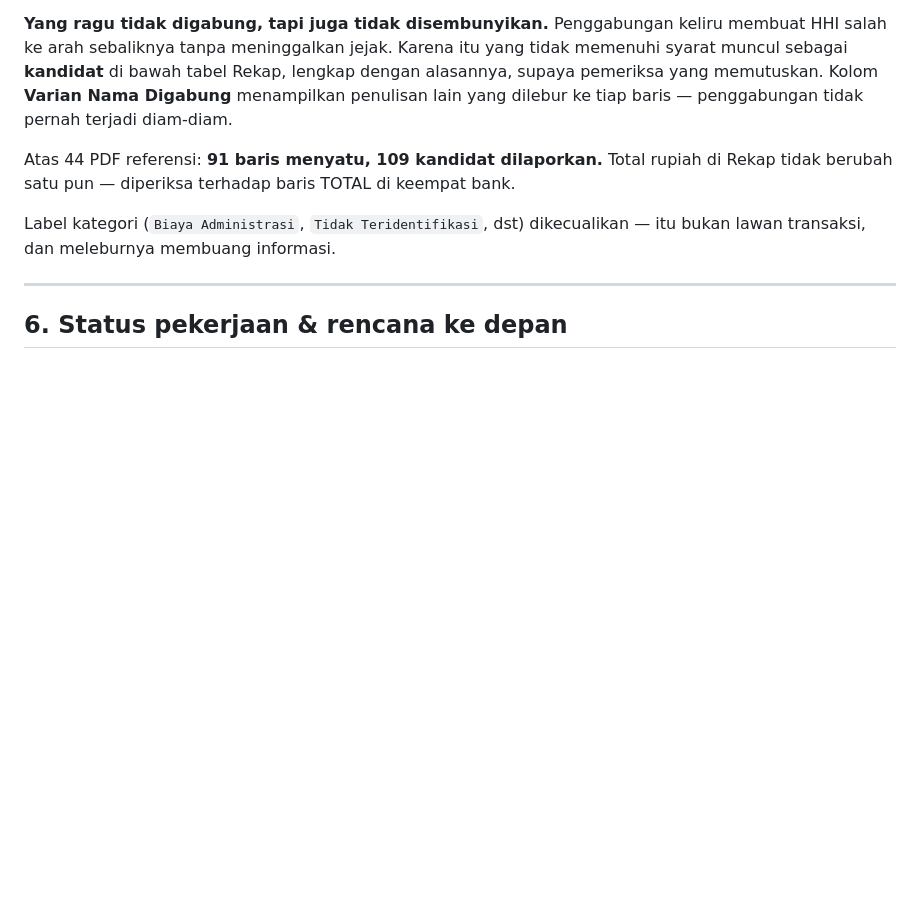
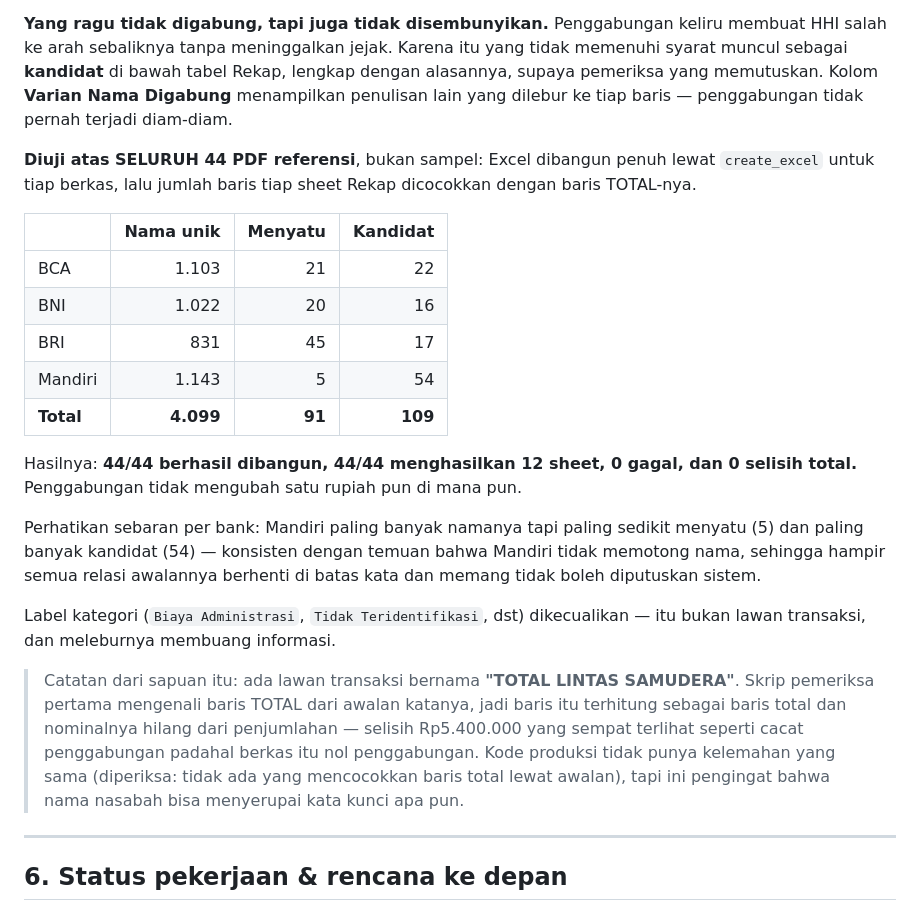
Before and after one commit to ajar101/XR-APP, a Markdown page: RINGKASAN_APLIKASI.md, the part around the change. Rendered like a GitHub page; blank space fills up the shorter version.

Commit message:
Catat hasil uji penyatuan nama atas SELURUH 44 PDF referensi
Sapuan sebelumnya memanggil satukan() langsung dan hanya membangun Excel
penuh untuk 4 berkas. Sekarang create_excel dijalankan untuk keempat puluh
empat PDF referensi, dan jumlah baris tiap sheet Rekap dicocokkan dengan
baris TOTAL-nya.

Hasil: 44/44 berhasil dibangun, 44/44 menghasilkan 12 sheet, 0 gagal, 0
selisih total. Penggabungan tidak mengubah satu rupiah pun di mana pun.

Sebaran per bank dicatat di 5.2, dan bentuknya mendukung aturan yang dipakai:
Mandiri punya nama unik terbanyak (1.143) tapi paling sedikit menyatu (5) dan
paling banyak kandidat (54) — konsisten dengan temuan bahwa Mandiri tidak
memotong nama, sehingga hampir semua relasi awalannya berhenti di batas kata
dan memang tidak boleh diputuskan sistem.

Angka 91 menyatu / 109 kandidat terkonfirmasi tetap berlaku sesudah
perbaikan pemilihan wakil — perbaikan itu mengubah nama mana yang jadi wakil,
bukan berapa yang menyatu.

SATU SELISIH YANG TERNYATA CACAT DI PEMERIKSANYA, BUKAN DI KODE

Sapuan pertama melaporkan selisih Rp5.400.000 pada satu berkas Mandiri.
Ditelusuri: berkas itu nol penggabungan, jadi tidak mungkin disebabkan
perubahan ini. Penyebabnya ada lawan transaksi bernama "TOTAL LINTAS
SAMUDERA", dan skrip pemeriksa mengenali baris TOTAL dari awalan katanya
sehingga baris nasabah itu terhitung sebagai baris total dan nominalnya
hilang dari penjumlahan.

Pemeriksanya diperbaiki untuk mencocokkan label PERSIS, lalu seluruh 44
berkas cocok. Kode produksi diperiksa dan tidak punya kelemahan yang sama —
tidak ada yang mencocokkan baris total lewat awalan. Kejadiannya dicatat di
5.2 sebagai pengingat bahwa nama nasabah bisa menyerupai kata kunci apa pun.

Co-Authored-By: Claude Opus 5 <noreply@anthropic.com>
Claude-Session: https://claude.ai/code/session_01RhmrH6GYeqSTeK25VPKjAX

```diff
--- a/RINGKASAN_APLIKASI.md
+++ b/RINGKASAN_APLIKASI.md
@@ -284,12 +284,38 @@ Rekap, lengkap dengan alasannya, supaya pemeriksa yang memutuskan. Kolom
 **Varian Nama Digabung** menampilkan penulisan lain yang dilebur ke tiap
 baris — penggabungan tidak pernah terjadi diam-diam.
 
-Atas 44 PDF referensi: **91 baris menyatu, 109 kandidat dilaporkan.** Total
-rupiah di Rekap tidak berubah satu pun — diperiksa terhadap baris TOTAL di
-keempat bank.
+**Diuji atas SELURUH 44 PDF referensi**, bukan sampel: Excel dibangun penuh
+lewat `create_excel` untuk tiap berkas, lalu jumlah baris tiap sheet Rekap
+dicocokkan dengan baris TOTAL-nya.
+
+| | Nama unik | Menyatu | Kandidat |
+|---|---:|---:|---:|
+| BCA | 1.103 | 21 | 22 |
+| BNI | 1.022 | 20 | 16 |
+| BRI | 831 | 45 | 17 |
+| Mandiri | 1.143 | 5 | 54 |
+| **Total** | **4.099** | **91** | **109** |
+
+Hasilnya: **44/44 berhasil dibangun, 44/44 menghasilkan 12 sheet, 0 gagal,
+dan 0 selisih total.** Penggabungan tidak mengubah satu rupiah pun di mana
+pun.
+
+Perhatikan sebaran per bank: Mandiri paling banyak namanya tapi paling
+sedikit menyatu (5) dan paling banyak kandidat (54) — konsisten dengan
+temuan bahwa Mandiri tidak memotong nama, sehingga hampir semua relasi
+awalannya berhenti di batas kata dan memang tidak boleh diputuskan sistem.
 
 Label kategori (`Biaya Administrasi`, `Tidak Teridentifikasi`, dst) dikecualikan
 — itu bukan lawan transaksi, dan meleburnya membuang informasi.
+
+> Catatan dari sapuan itu: ada lawan transaksi bernama **"TOTAL LINTAS
+> SAMUDERA"**. Skrip pemeriksa pertama mengenali baris TOTAL dari awalan
+> katanya, jadi baris itu terhitung sebagai baris total dan nominalnya hilang
+> dari penjumlahan — selisih Rp5.400.000 yang sempat terlihat seperti cacat
+> penggabungan padahal berkas itu nol penggabungan. Kode produksi tidak punya
+> kelemahan yang sama (diperiksa: tidak ada yang mencocokkan baris total lewat
+> awalan), tapi ini pengingat bahwa nama nasabah bisa menyerupai kata kunci
+> apa pun.
 
 ---
 
```
